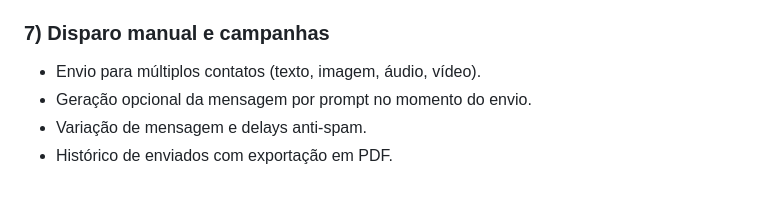
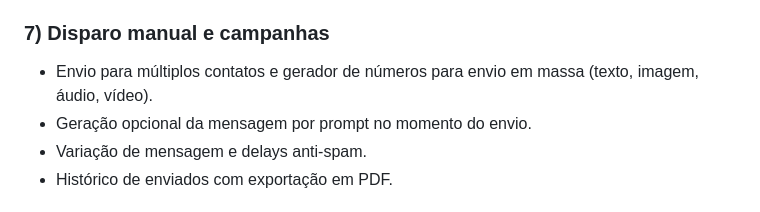
Before and after one commit to nzantunes/whatsgpt, a Markdown page: README.md, the part around the change. Drawn GitHub-style.

```diff
--- a/README.md
+++ b/README.md
@@ -52,7 +52,7 @@ WhatsGPT é uma plataforma web para conectar números do WhatsApp via QR Code e
 - Preview de mensagem gerada por IA (sem envio).
 
 ### 7) Disparo manual e campanhas
-- Envio para múltiplos contatos (texto, imagem, áudio, vídeo).
+- Envio para múltiplos contatos e gerador de números para envio em massa (texto, imagem, áudio, vídeo).
 - Geração opcional da mensagem por prompt no momento do envio.
 - Variação de mensagem e delays anti-spam.
 - Histórico de enviados com exportação em PDF.
```
